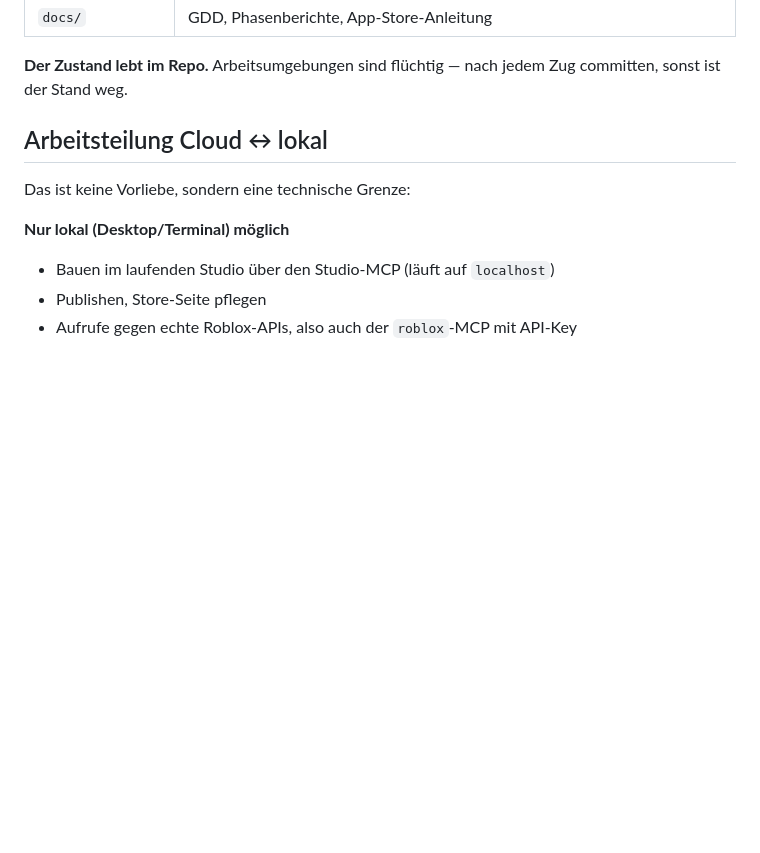
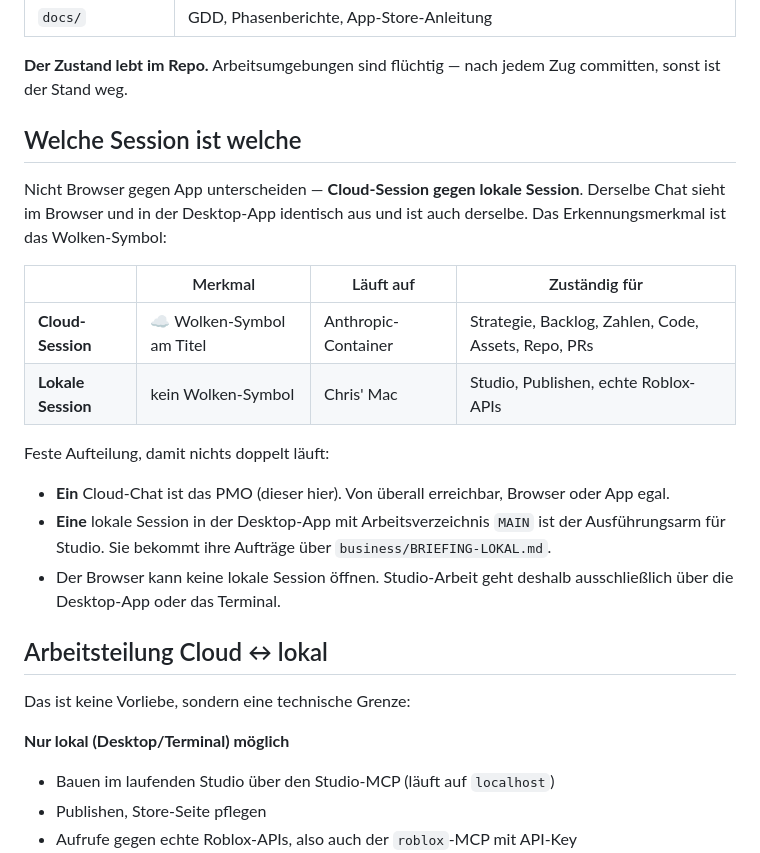
Before and after one commit to CMG-COL/MAIN, a Markdown page: CLAUDE.md, the part around the change. GitHub-like rendering; blank space fills up the shorter version.

Commit message:
CLAUDE.md: Regel festhalten, welche Session welche ist (Cloud vs. lokal)
Co-Authored-By: Claude Opus 5 <noreply@anthropic.com>
Claude-Session: https://claude.ai/code/session_01CSN8TzENUWyBY5Moe4qZ8C

```diff
--- a/CLAUDE.md
+++ b/CLAUDE.md
@@ -42,6 +42,27 @@ Vollständiges Design: `docs/GDD.md`.
 
 **Der Zustand lebt im Repo.** Arbeitsumgebungen sind flüchtig — nach jedem Zug
 committen, sonst ist der Stand weg.
+
+## Welche Session ist welche
+
+Nicht Browser gegen App unterscheiden — **Cloud-Session gegen lokale Session**.
+Derselbe Chat sieht im Browser und in der Desktop-App identisch aus und ist auch
+derselbe. Das Erkennungsmerkmal ist das Wolken-Symbol:
+
+| | Merkmal | Läuft auf | Zuständig für |
+|---|---|---|---|
+| **Cloud-Session** | ☁️ Wolken-Symbol am Titel | Anthropic-Container | Strategie, Backlog, Zahlen, Code, Assets, Repo, PRs |
+| **Lokale Session** | kein Wolken-Symbol | Chris' Mac | Studio, Publishen, echte Roblox-APIs |
+
+Feste Aufteilung, damit nichts doppelt läuft:
+
+- **Ein** Cloud-Chat ist das PMO (dieser hier). Von überall erreichbar, Browser
+  oder App egal.
+- **Eine** lokale Session in der Desktop-App mit Arbeitsverzeichnis `MAIN` ist der
+  Ausführungsarm für Studio. Sie bekommt ihre Aufträge über
+  `business/BRIEFING-LOKAL.md`.
+- Der Browser kann keine lokale Session öffnen. Studio-Arbeit geht deshalb
+  ausschließlich über die Desktop-App oder das Terminal.
 
 ## Arbeitsteilung Cloud ↔ lokal
 
```
